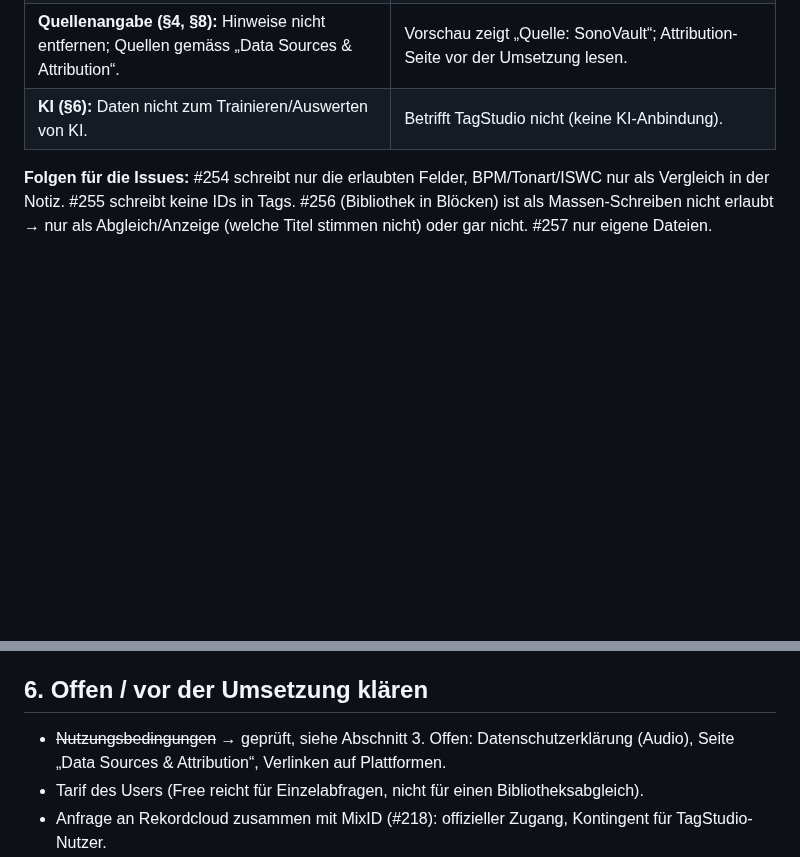
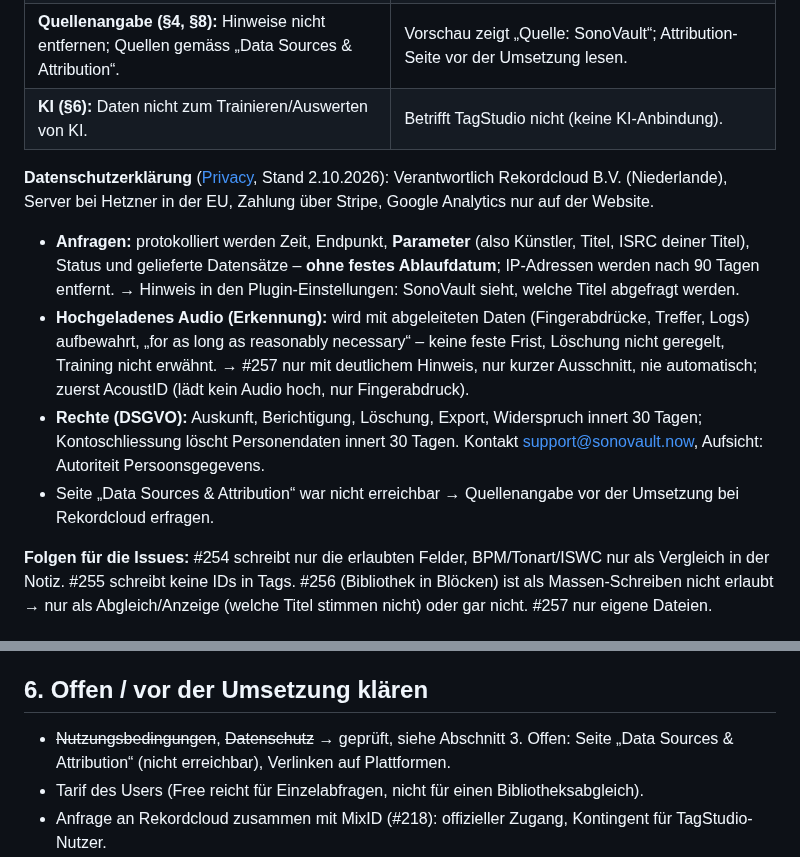
Before and after one commit to MarkusKeller8200/markussxch-tagstudio, a Markdown page: docs/KONZEPT-SONOVAULT.md, 2 parts joined by grey strips. Rendered like a GitHub page; blank space fills up the shorter version.

Commit message:
Konzept SonoVault: Datenschutzerklärung geprüft
Refs #253, #257

Co-Authored-By: Claude Opus 5.5 <noreply@anthropic.com>
Claude-Session: https://claude.ai/code/session_018zbCnhV9x9tvUNFQY1zfkd

```diff
--- a/docs/KONZEPT-SONOVAULT.md
+++ b/docs/KONZEPT-SONOVAULT.md
@@ -55,6 +55,18 @@ Popularität sind laut Doku **nicht** Teil der öffentlichen API.
 | **Quellenangabe (§4, §8):** Hinweise nicht entfernen; Quellen gemäss „Data Sources & Attribution“. | Vorschau zeigt „Quelle: SonoVault“; Attribution-Seite vor der Umsetzung lesen. |
 | **KI (§6):** Daten nicht zum Trainieren/Auswerten von KI. | Betrifft TagStudio nicht (keine KI-Anbindung). |
 
+**Datenschutzerklärung** ([Privacy](https://sonovault.now/privacy), Stand 2.10.2026): Verantwortlich Rekordcloud B.V.
+(Niederlande), Server bei Hetzner in der EU, Zahlung über Stripe, Google Analytics nur auf der Website.
+- **Anfragen:** protokolliert werden Zeit, Endpunkt, **Parameter** (also Künstler, Titel, ISRC deiner Titel), Status und
+  gelieferte Datensätze – **ohne festes Ablaufdatum**; IP-Adressen werden nach 90 Tagen entfernt. → Hinweis in den
+  Plugin-Einstellungen: SonoVault sieht, welche Titel abgefragt werden.
+- **Hochgeladenes Audio (Erkennung):** wird mit abgeleiteten Daten (Fingerabdrücke, Treffer, Logs) aufbewahrt, „for as
+  long as reasonably necessary“ – keine feste Frist, Löschung nicht geregelt, Training nicht erwähnt. → #257 nur mit
+  deutlichem Hinweis, nur kurzer Ausschnitt, nie automatisch; zuerst AcoustID (lädt kein Audio hoch, nur Fingerabdruck).
+- **Rechte (DSGVO):** Auskunft, Berichtigung, Löschung, Export, Widerspruch innert 30 Tagen; Kontoschliessung löscht
+  Personendaten innert 30 Tagen. Kontakt support@sonovault.now, Aufsicht: Autoriteit Persoonsgegevens.
+- Seite „Data Sources & Attribution“ war nicht erreichbar → Quellenangabe vor der Umsetzung bei Rekordcloud erfragen.
+
 **Folgen für die Issues:** #254 schreibt nur die erlaubten Felder, BPM/Tonart/ISWC nur als Vergleich in der Notiz.
 #255 schreibt keine IDs in Tags. #256 (Bibliothek in Blöcken) ist als Massen-Schreiben nicht erlaubt → nur als
 Abgleich/Anzeige (welche Titel stimmen nicht) oder gar nicht. #257 nur eigene Dateien.
@@ -83,8 +95,8 @@ Abgleich/Anzeige (welche Titel stimmen nicht) oder gar nicht. #257 nur eigene Da
 
 ## 6. Offen / vor der Umsetzung klären
 
-- ~~Nutzungsbedingungen~~ → geprüft, siehe Abschnitt 3. Offen: Datenschutzerklärung (Audio), Seite „Data Sources & Attribution“,
-  Verlinken auf Plattformen.
+- ~~Nutzungsbedingungen~~, ~~Datenschutz~~ → geprüft, siehe Abschnitt 3. Offen: Seite „Data Sources & Attribution“ (nicht
+  erreichbar), Verlinken auf Plattformen.
 - Tarif des Users (Free reicht für Einzelabfragen, nicht für einen Bibliotheksabgleich).
 - Anfrage an Rekordcloud zusammen mit MixID (#218): offizieller Zugang, Kontingent für TagStudio-Nutzer.
 - Doppelte Quellen: Verhältnis zu MusicBrainz/Discogs/Beatport bei gleichen Feldern (Vorrang in „Online-Metadaten“).
```
